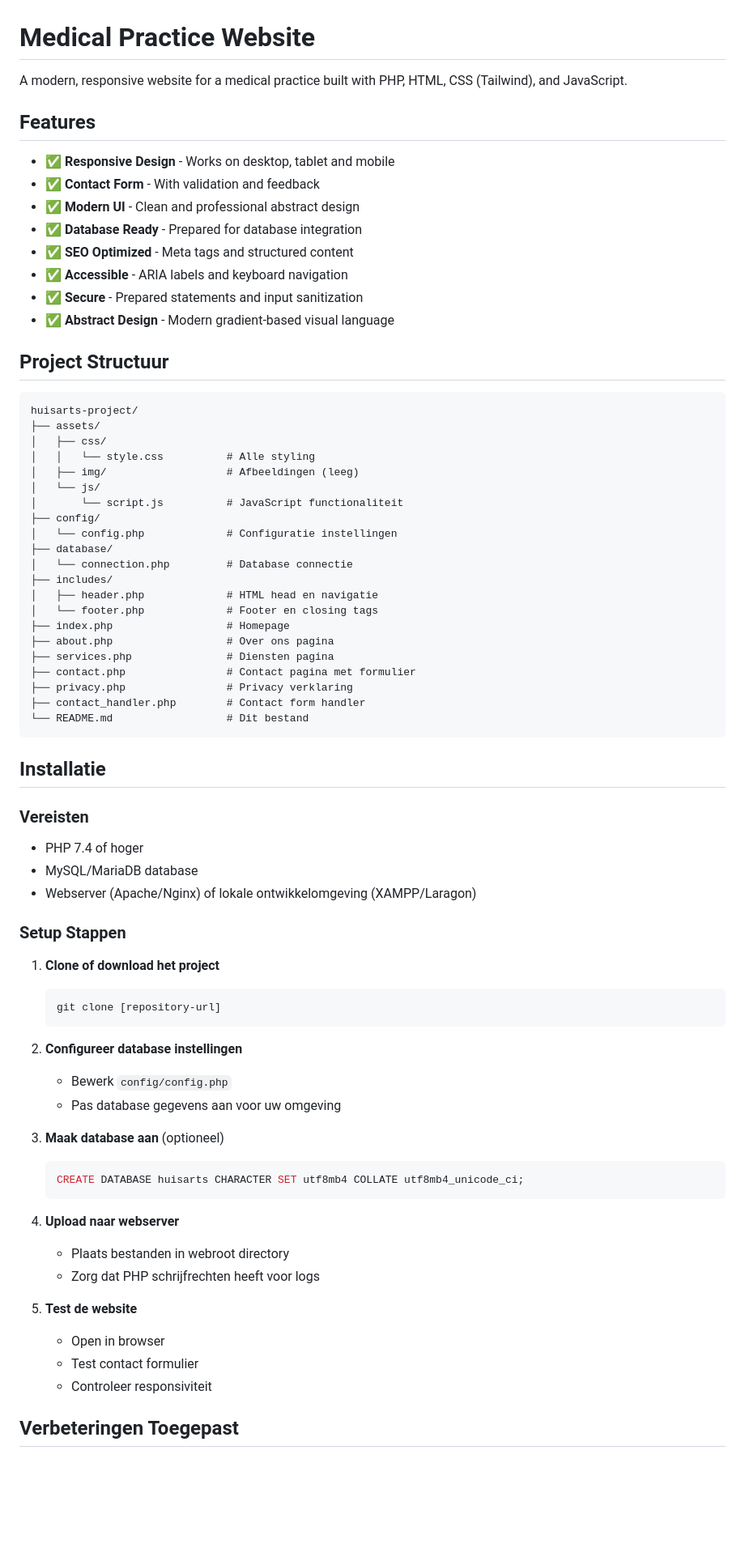
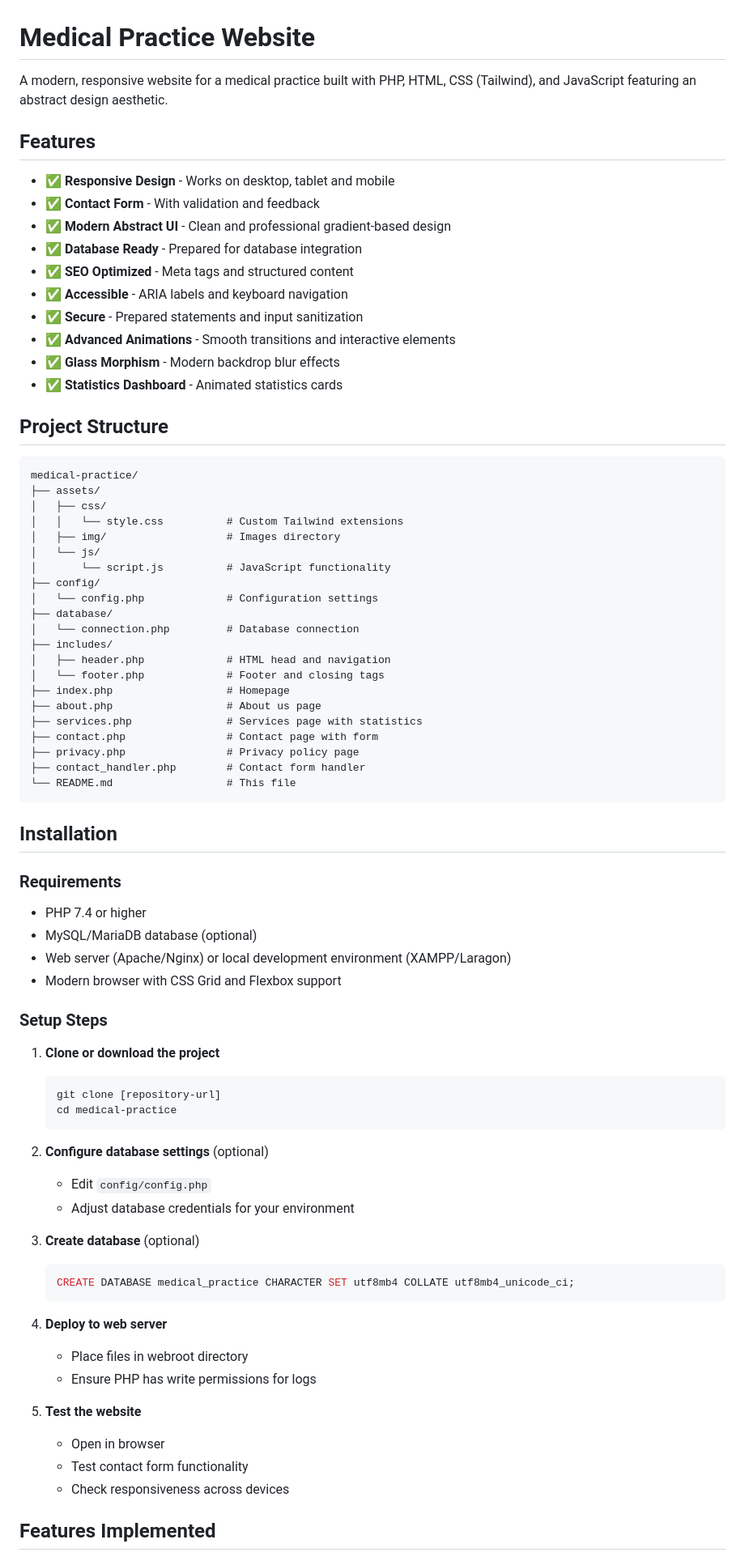
Before and after one commit to KevinvdWeert/huisarts-project, a Markdown page: README.md, the part around the change printed below. Shown: that part at 81% size. GitHub-like rendering; blank space fills up the shorter version.

Commit message:
Update README.md with enhanced project description, feature details, and improved structure

````diff
--- a/README.md
+++ b/README.md
@@ -1,75 +1,79 @@
 # Medical Practice Website
 
-A modern, responsive website for a medical practice built with PHP, HTML, CSS (Tailwind), and JavaScript.
+A modern, responsive website for a medical practice built with PHP, HTML, CSS (Tailwind), and JavaScript featuring an abstract design aesthetic.
 
 ## Features
 
 - ✅ **Responsive Design** - Works on desktop, tablet and mobile
 - ✅ **Contact Form** - With validation and feedback
-- ✅ **Modern UI** - Clean and professional abstract design
+- ✅ **Modern Abstract UI** - Clean and professional gradient-based design
 - ✅ **Database Ready** - Prepared for database integration
 - ✅ **SEO Optimized** - Meta tags and structured content
 - ✅ **Accessible** - ARIA labels and keyboard navigation
 - ✅ **Secure** - Prepared statements and input sanitization
-- ✅ **Abstract Design** - Modern gradient-based visual language
+- ✅ **Advanced Animations** - Smooth transitions and interactive elements
+- ✅ **Glass Morphism** - Modern backdrop blur effects
+- ✅ **Statistics Dashboard** - Animated statistics cards
 
-## Project Structuur
+## Project Structure
 
 ```
-huisarts-project/
+medical-practice/
 ├── assets/
 │   ├── css/
-│   │   └── style.css          # Alle styling
-│   ├── img/                   # Afbeeldingen (leeg)
+│   │   └── style.css          # Custom Tailwind extensions
+│   ├── img/                   # Images directory
 │   └── js/
-│       └── script.js          # JavaScript functionaliteit
+│       └── script.js          # JavaScript functionality
 ├── config/
-│   └── config.php             # Configuratie instellingen
+│   └── config.php             # Configuration settings
 ├── database/
-│   └── connection.php         # Database connectie
+│   └── connection.php         # Database connection
 ├── includes/
-│   ├── header.php             # HTML head en navigatie
-│   └── footer.php             # Footer en closing tags
+│   ├── header.php             # HTML head and navigation
+│   └── footer.php             # Footer and closing tags
 ├── index.php                  # Homepage
-├── about.php                  # Over ons pagina
-├── services.php               # Diensten pagina
-├── contact.php                # Contact pagina met formulier
-├── privacy.php                # Privacy verklaring
+├── about.php                  # About us page
+├── services.php               # Services page with statistics
+├── contact.php                # Contact page with form
+├── privacy.php                # Privacy policy page
 ├── contact_handler.php        # Contact form handler
-└── README.md                  # Dit bestand
+└── README.md                  # This file
 ```
 
-## Installatie
+## Installation
 
-### Vereisten
-- PHP 7.4 of hoger
-- MySQL/MariaDB database
-- Webserver (Apache/Nginx) of lokale ontwikkelomgeving (XAMPP/Laragon)
+### Requirements
+- PHP 7.4 or higher
+- MySQL/MariaDB database (optional)
+- Web server (Apache/Nginx) or local development environment (XAMPP/Laragon)
+- Modern browser with CSS Grid and Flexbox support
 
-### Setup Stappen
+### Setup Steps
 
-1. **Clone of download het project**
+1. **Clone or download the project**
    ```bash
    git clone [repository-url]
+   cd medical-practice
    ```
 
-2. **Configureer database instellingen**
-   - Bewerk `config/config.php`
-   - Pas database gegevens aan voor uw omgeving
+2. **Configure database settings** (optional)
+   - Edit `config/config.php`
+   - Adjust database credentials for your environment
 
-3. **Maak database aan** (optioneel)
+3. **Create database** (optional)
    ```sql
-   CREATE DATABASE huisarts CHARACTER SET utf8mb4 COLLATE utf8mb4_unicode_ci;
+   CREATE DATABASE medical_practice CHARACTER SET utf8mb4 COLLATE utf8mb4_unicode_ci;
    ```
 
-4. **Upload naar webserver**
-   - Plaats bestanden in webroot directory
-   - Zorg dat PHP schrijfrechten heeft voor logs
+4. **Deploy to web server**
+   - Place files in webroot directory
+   - Ensure PHP has write permissions for logs
 
-5. **Test de website**
+5. **Test the website**
    - Open in browser
-   - Test contact formulier
-   - Controleer responsiviteit
+   - Test contact form functionality
+   - Check responsiveness across devices
 
-## Verbeteringen Toegepast
+## Features Implemented
 
````
Also changed, not shown: other parts of README.md (+160 -54 lines).
